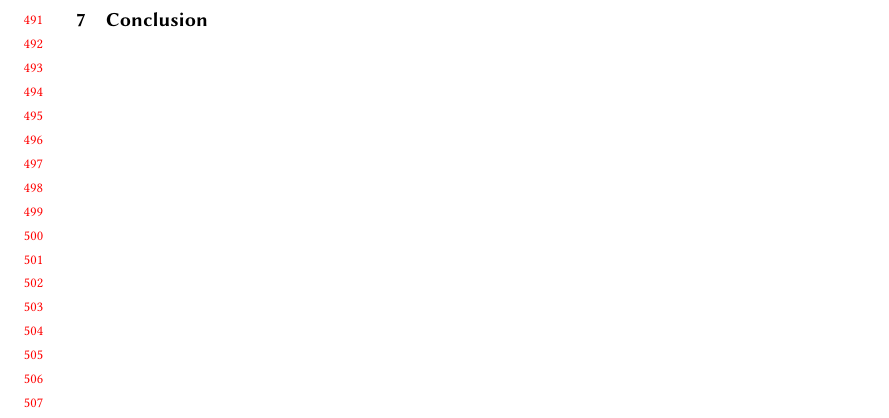
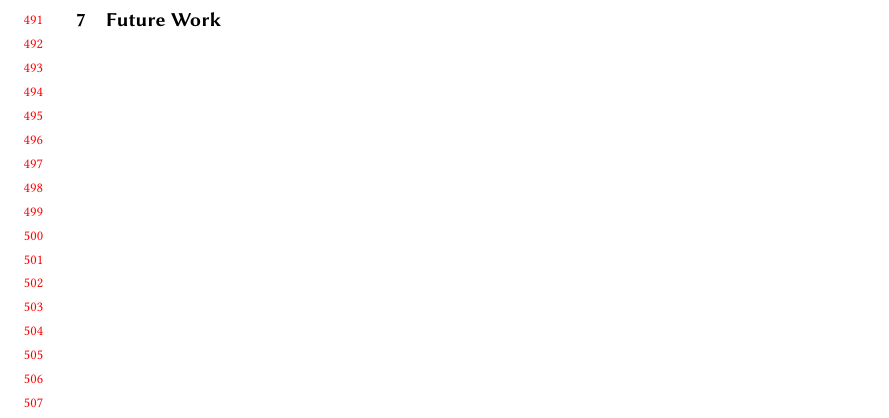
Before and after one commit to clef-men/article_kcas, a LaTeX paper (main.tex, which reads conclusion.tex, future_work.tex): part of page 11 of 12, cut at the place of the change. Compiled offline with pdfLaTeX.

Commit message:
conclusion → future_work.

```diff
--- a/conclusion.tex
+++ /dev/null
@@ -1 +0,0 @@
-\section{Conclusion}
--- /dev/null
+++ b/future_work.tex
@@ -0,0 +1 @@
+\section{Future Work}
```
Also changed, not shown: main.tex (+1 -1 lines).
